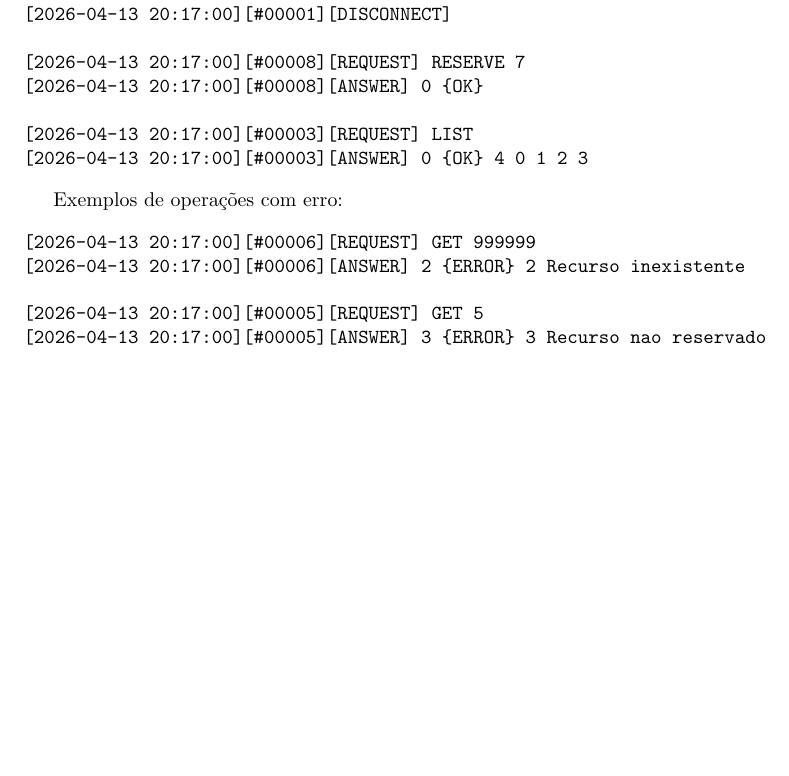
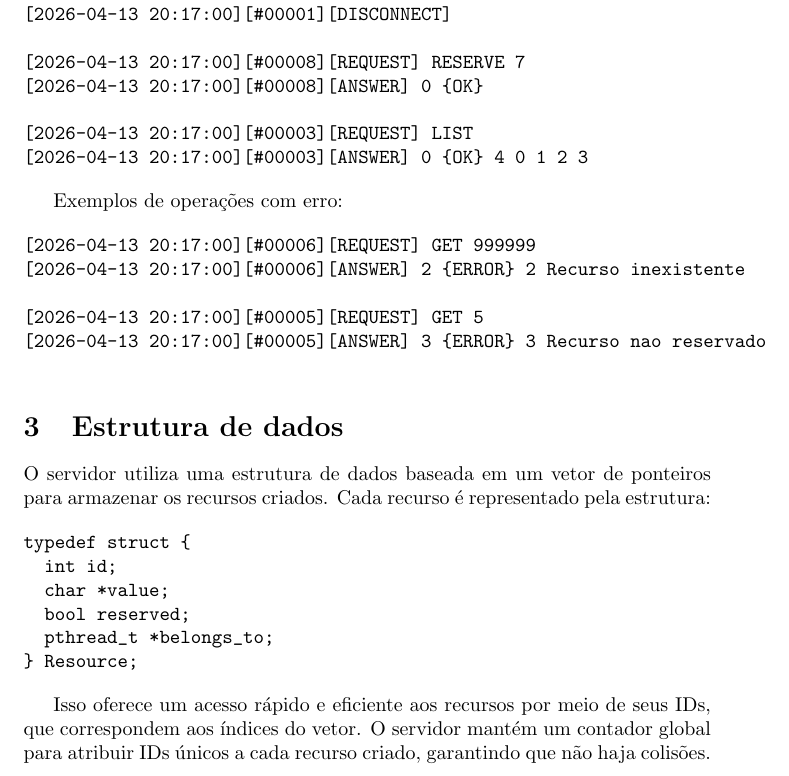
Before and after one commit to eijiuchiyama/ProgSockets, a LaTeX document (relatorio/relatorio.tex): part of page 4 of 7 before the commit and part of page 4 of 8 after it, cut so that both start at the same text, the shorter picture padded with empty space. Compiled offline with pdfLaTeX.

Commit message:
Tweak no relatorio

```diff
--- a/relatorio/relatorio.tex
+++ b/relatorio/relatorio.tex
@@ -168,6 +168,20 @@ Exemplos de operações com erro:
 
 \end{Verbatim}
 
+\section{Estrutura de dados}
+O servidor utiliza uma estrutura de dados baseada em um vetor de ponteiros para armazenar os recursos criados. Cada recurso é representado pela estrutura:
+
+\begin{verbatim}
+typedef struct {
+  int id;
+  char *value;
+  bool reserved;
+  pthread_t *belongs_to;
+} Resource;
+\end{verbatim}
+
+Isso oferece um acesso rápido e eficiente aos recursos por meio de seus IDs, que correspondem aos índices do vetor. O servidor mantém um contador global para atribuir IDs únicos a cada recurso criado, garantindo que não haja colisões.
+
 \section{Estratégia de concorrência}
 
 O servidor implementa um mecanismo de sincronização para garantir que múltiplas threads possam acessar recursos compartilhados. A estratégia utiliza \textbf{um mutex (semáforo) dedicado para cada recurso}, evitando race conditions e garantindo consistência dos dados.
```
Also changed, not shown: relatorio/relatorio.pdf, 1 other file.
